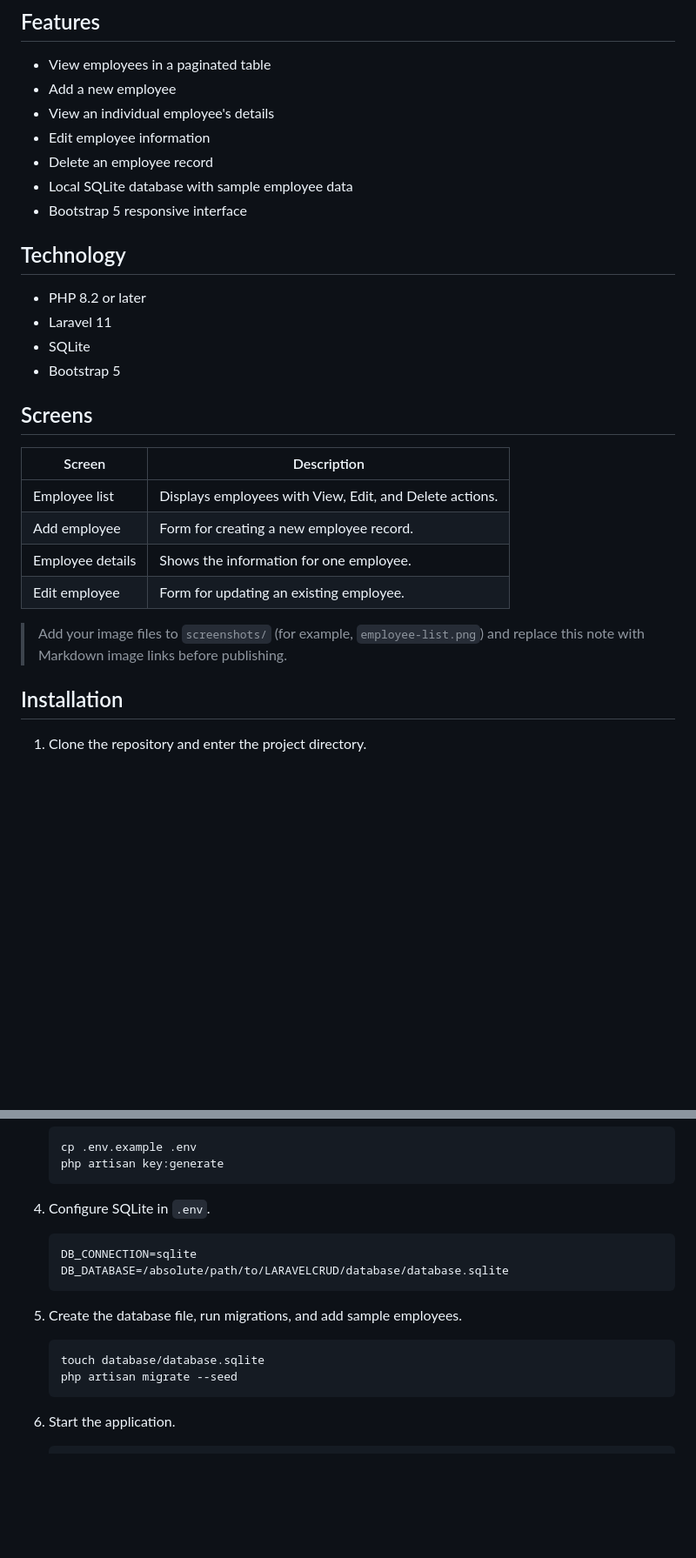
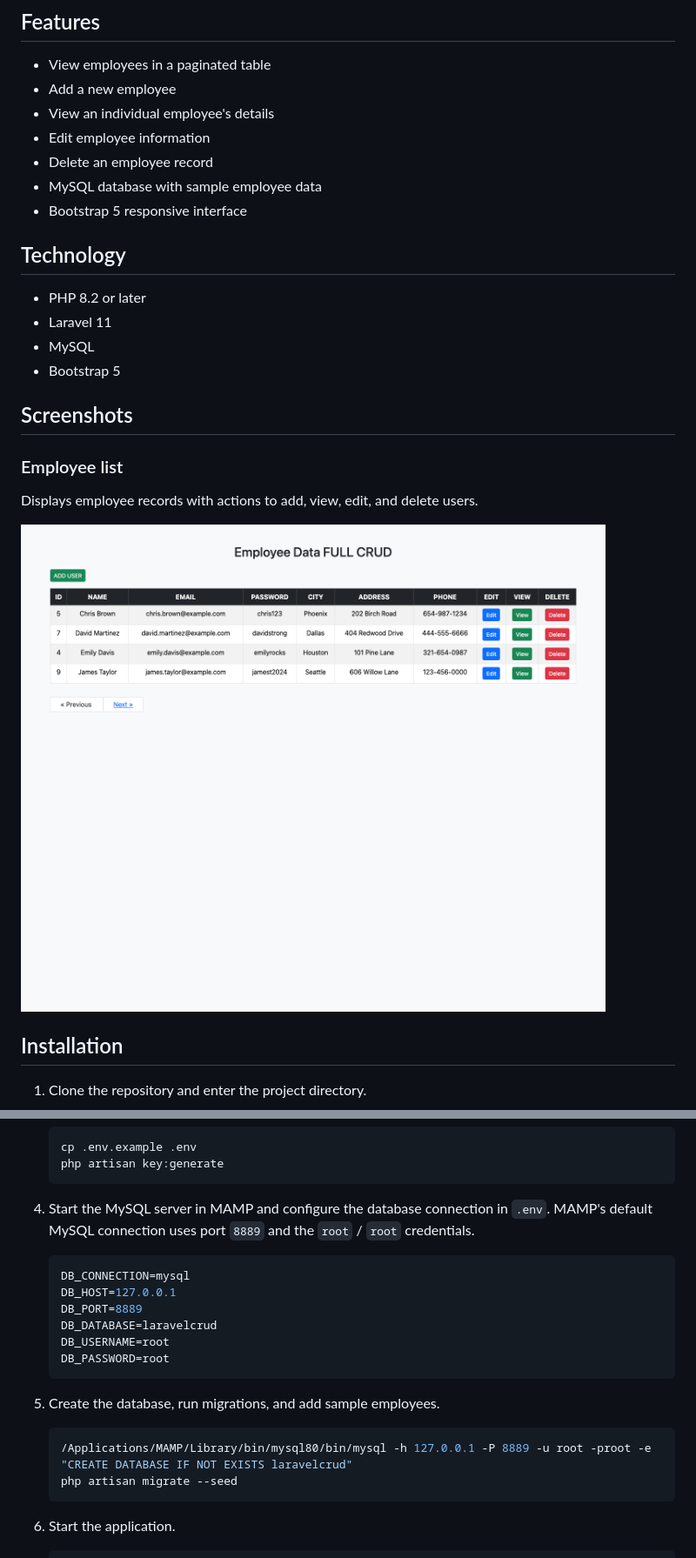
Before and after one commit to siddharth-soni/LARAVELCRUD, a Markdown page: README.md, 2 parts joined by grey strips. Shown at 87% size. Rendered like a GitHub page; pictures changed too: screenshots/employee-list.png (added); blank space fills up the shorter version.

Commit message:
Configure employee CRUD for MAMP MySQL

````diff
--- a/README.md
+++ b/README.md
@@ -9,26 +9,23 @@ A simple employee management application built with Laravel 11. It demonstrates
 - View an individual employee's details
 - Edit employee information
 - Delete an employee record
-- Local SQLite database with sample employee data
+- MySQL database with sample employee data
 - Bootstrap 5 responsive interface
 
 ## Technology
 
 - PHP 8.2 or later
 - Laravel 11
-- SQLite
+- MySQL
 - Bootstrap 5
 
-## Screens
+## Screenshots
 
-| Screen | Description |
-| --- | --- |
-| Employee list | Displays employees with View, Edit, and Delete actions. |
-| Add employee | Form for creating a new employee record. |
-| Employee details | Shows the information for one employee. |
-| Edit employee | Form for updating an existing employee. |
+### Employee list
 
-> Add your image files to `screenshots/` (for example, `employee-list.png`) and replace this note with Markdown image links before publishing.
+Displays employee records with actions to add, view, edit, and delete users.
+
+![Employee CRUD list](screenshots/employee-list.png)
 
 ## Installation
 
@@ -52,17 +49,21 @@ A simple employee management application built with Laravel 11. It demonstrates
    php artisan key:generate
    ```
 
-4. Configure SQLite in `.env`.
+4. Start the MySQL server in MAMP and configure the database connection in `.env`. MAMP's default MySQL connection uses port `8889` and the `root` / `root` credentials.
 
    ```env
-   DB_CONNECTION=sqlite
-   DB_DATABASE=/absolute/path/to/LARAVELCRUD/database/database.sqlite
+   DB_CONNECTION=mysql
+   DB_HOST=127.0.0.1
+   DB_PORT=8889
+   DB_DATABASE=laravelcrud
+   DB_USERNAME=root
+   DB_PASSWORD=root
    ```
 
-5. Create the database file, run migrations, and add sample employees.
+5. Create the database, run migrations, and add sample employees.
 
    ```bash
-   touch database/database.sqlite
+   /Applications/MAMP/Library/bin/mysql80/bin/mysql -h 127.0.0.1 -P 8889 -u root -proot -e "CREATE DATABASE IF NOT EXISTS laravelcrud"
    php artisan migrate --seed
    ```
 
````
Also changed, not shown: 1 other file.
